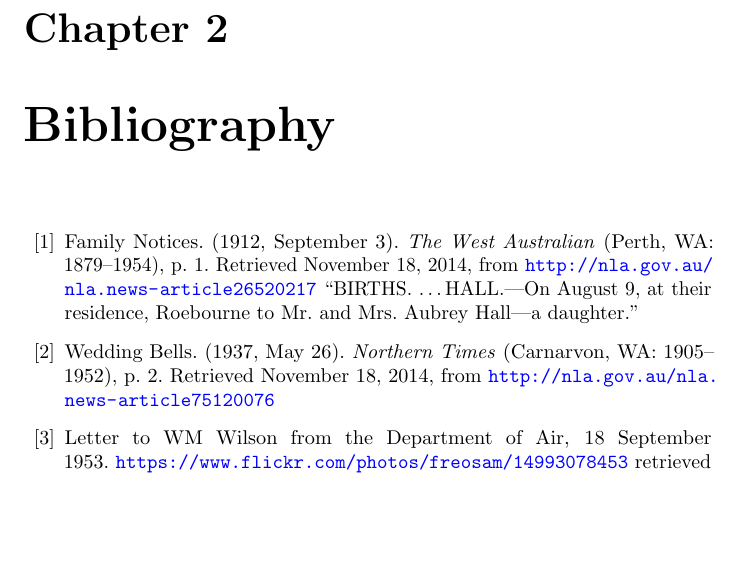
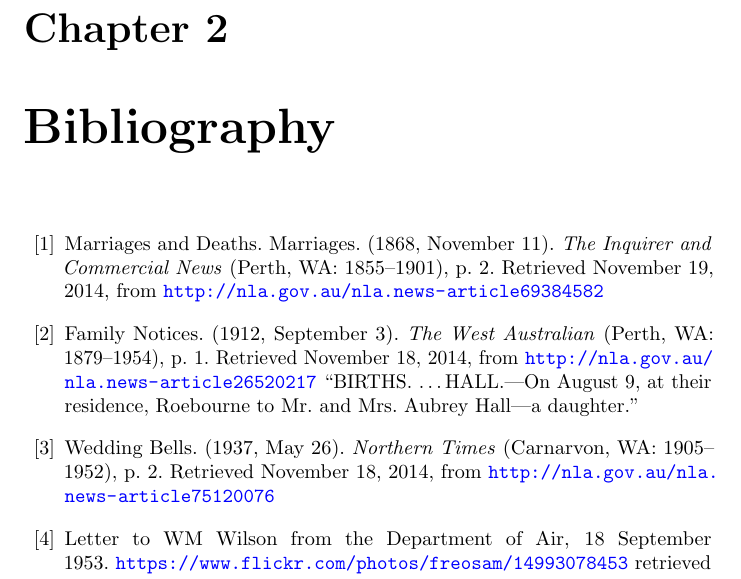
Before and after one commit to samwilson/hmw, a LaTeX book (main.tex, which reads bibliography.tex): part of page 13 of 15 before the commit and part of page 13 of 16 after it, cut so that both start at the same text, the shorter picture padded with empty space. Compiled offline with pdfLaTeX.

Commit message:
HBL marriage.

```diff
--- a/bibliography.tex
+++ b/bibliography.tex
@@ -1,4 +1,8 @@
 \begin{thebibliography}{99}
+
+\bibitem{HBLMarriageNotice}
+	Marriages and Deaths. Marriages. (1868, November 11). \emph{The Inquirer and Commercial News} (Perth, WA: 1855--1901), p. 2.
+	Retrieved November 19, 2014, from \url{http://nla.gov.au/nla.news-article69384582}
 
 \bibitem{ConnieBirthNotice}
 	Family Notices. (1912, September 3). \emph{The West Australian} (Perth, WA: 1879--1954), p. 1.
```
